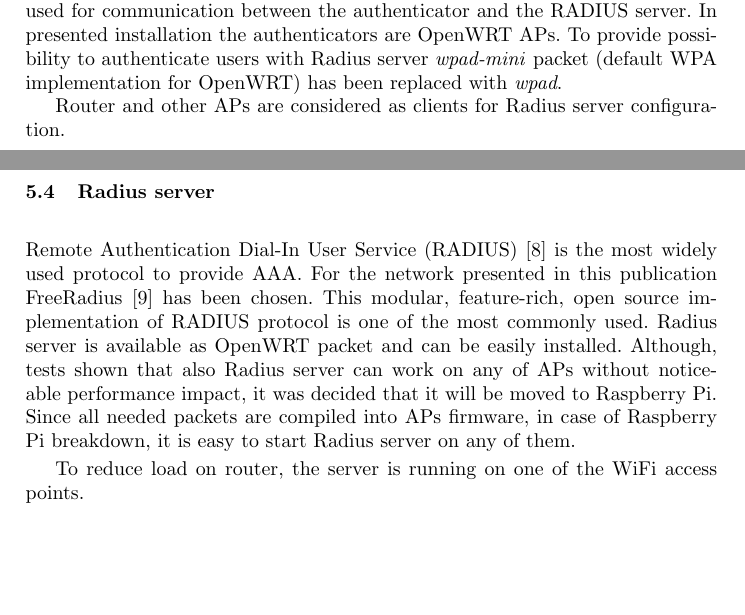
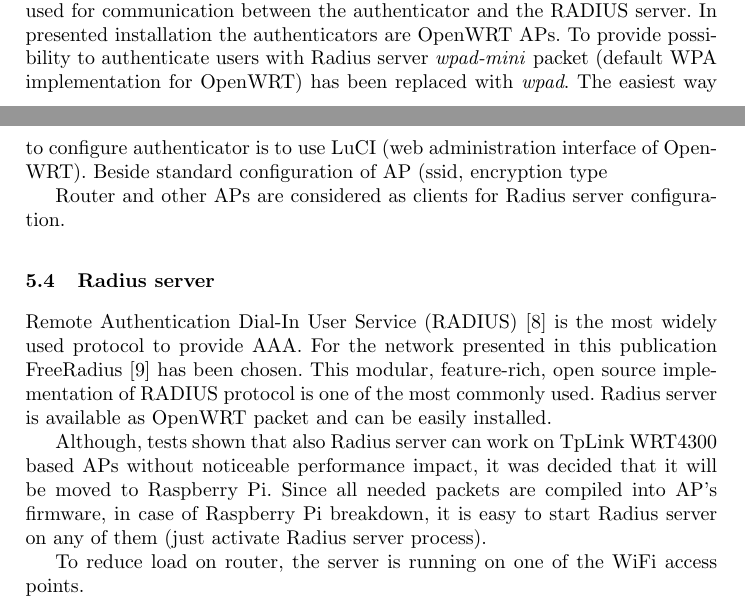
Before and after one commit to bajerwitharm/smartbuilding, a LaTeX paper (Documentation/Publication/main.tex): two parts of pages 4 and 5 of 6, joined at a grey line, cut so that both start at the same text, the shorter picture padded with empty space. Compiled offline with pdfLaTeX.

Commit message:
Version before lunch

```diff
--- a/Documentation/Publication/main.tex
+++ b/Documentation/Publication/main.tex
@@ -142,7 +141,7 @@ An Authentication Authorization Accounting (AAA) \cite{rfc2903}\cite{rfc2904} is
 
 \subsection{Extensible Authentication Protocol}
 
-To replace proprietary solutions and provide unified authentication framework EAP (Extensible Authentication Protocol) was specified \cite{rfc3748}. EAP provides framework for several different authentication methods (MD5, TLS, TTLS, LEAP, PEAP). The authentication method used to verify the user (and server) credentials on WPA/WPA2-Enterprise networks is defined in the IEEE 802.1X standard which is simply a standard for passing EAP over a wired or wireless LAN (EAPoL - EAP over LAN). Complete IEEE 802.1X system is composed of three-component architecture: supplicant (end user station), access device (switch, access point) and authentication server (RADIUS).  EAPoL communication occurs between supplicant and authenticator. The RADIUS protocol is used for communication between the authenticator and the RADIUS server. In presented installation the authenticators are OpenWRT APs. To provide possibility to authenticate users with Radius server \textit{wpad-mini} packet (default WPA implementation for OpenWRT) has been replaced with \textit{wpad}.
+To replace proprietary solutions and provide unified authentication framework EAP (Extensible Authentication Protocol) was specified \cite{rfc3748}. EAP provides framework for several different authentication methods (MD5, TLS, TTLS, LEAP, PEAP). The authentication method used to verify the user (and server) credentials on WPA/WPA2-Enterprise networks is defined in the IEEE 802.1X standard which is simply a standard for passing EAP over a wired or wireless LAN (EAPoL - EAP over LAN). Complete IEEE 802.1X system is composed of three-component architecture: supplicant (end user station), access device (switch, access point) and authentication server (RADIUS).  EAPoL communication occurs between supplicant and authenticator. The RADIUS protocol is used for communication between the authenticator and the RADIUS server. In presented installation the authenticators are OpenWRT APs. To provide possibility to authenticate users with Radius server \textit{wpad-mini} packet (default WPA implementation for OpenWRT) has been replaced with \textit{wpad}. The easiest way to configure authenticator is to use LuCI (web administration interface of OpenWRT). Beside standard configuration of AP (ssid, encryption type
 
 
 Router and other APs are considered as clients for Radius server configuration.
@@ -150,7 +149,14 @@ Router and other APs are considered as clients for Radius server configuration.
 
 \subsection{Radius server}
 
-Remote Authentication Dial-In User Service (RADIUS) \cite{rfc2865} is the most widely used protocol to provide AAA. For the network presented in this publication FreeRadius \cite{freeRadius} has been chosen. This modular, feature-rich, open source implementation of RADIUS protocol is one of the most commonly used. Radius server is available as OpenWRT packet and can be easily installed. Although, tests shown that also Radius server can work on any of APs without noticeable performance impact, it was decided that it will be moved to Raspberry Pi. Since all needed packets are compiled into APs firmware, in case of Raspberry Pi breakdown, it is easy to start Radius server on any of them.
+Remote Authentication Dial-In User Service (RADIUS) \cite{rfc2865} is the most widely used protocol to provide AAA. For the network presented in this publication FreeRadius \cite{freeRadius} has been chosen. This modular, feature-rich, open source implementation of RADIUS protocol is one of the most commonly used. Radius server is available as OpenWRT packet and can be easily installed.
+
+
+
+
+Although, tests shown that also Radius server can work on TpLink WRT4300 based APs without noticeable performance impact, it was decided that it will be moved to Raspberry Pi. Since all needed packets are compiled into AP's firmware, in case of Raspberry Pi breakdown, it is easy to start Radius server on any of them (just activate Radius server process).
+
+
 
 
 
```
Also changed, not shown: Documentation/Publication/main.tex (5 more changed lines).
